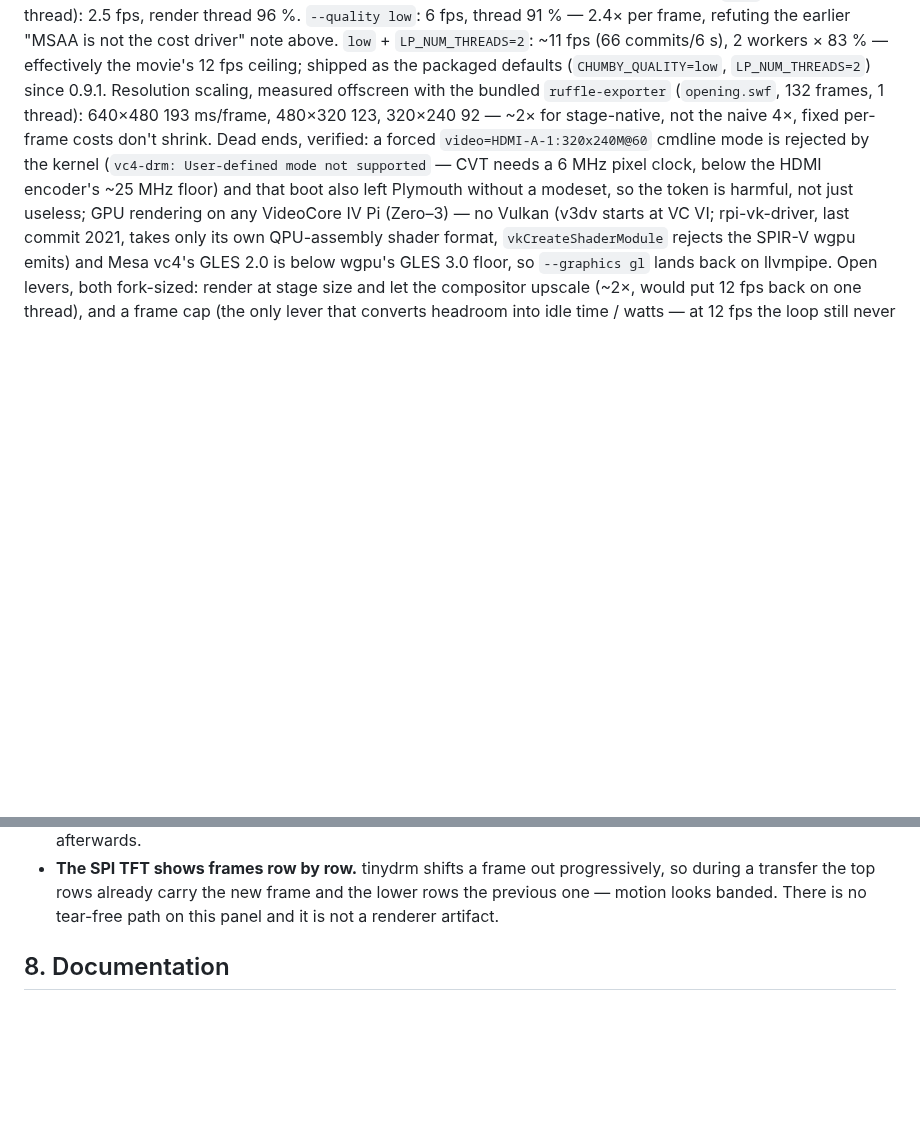
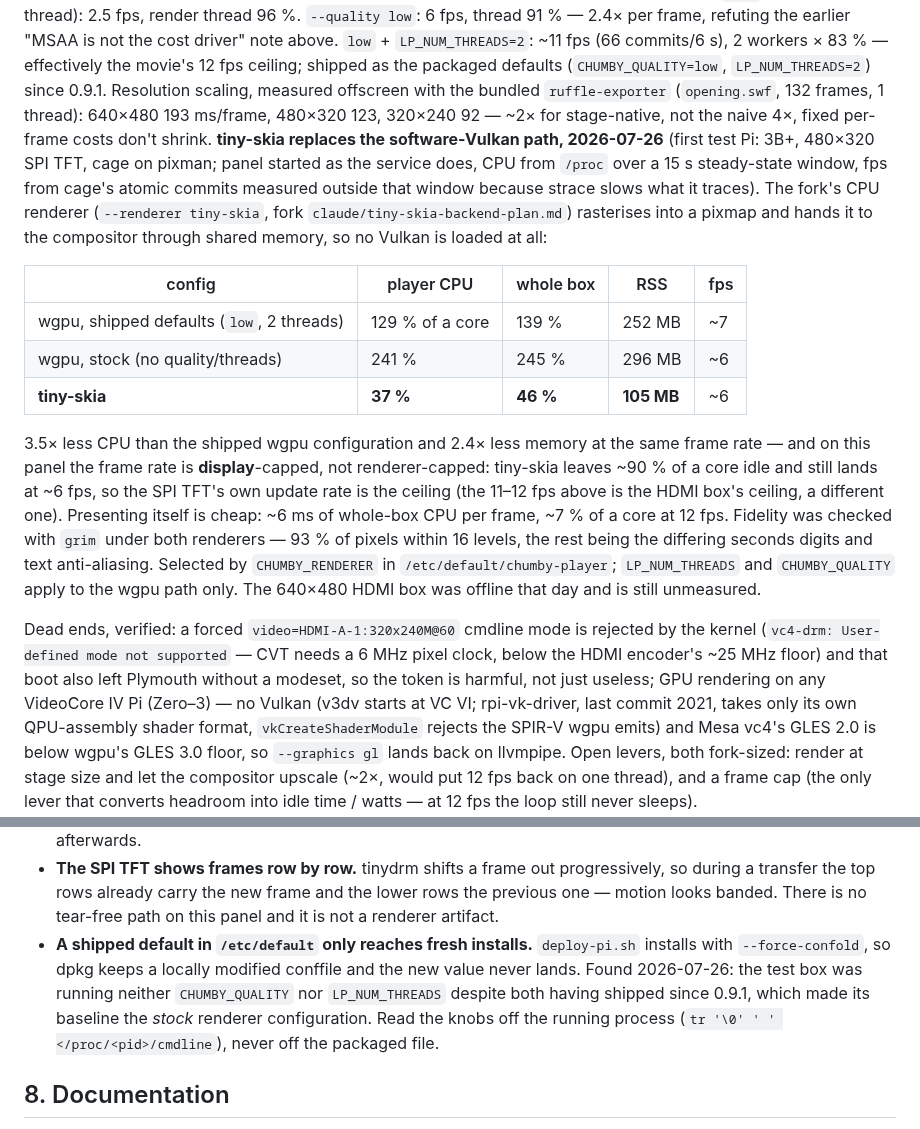
Before and after one commit to yanosz/chumby-pi, a Markdown page: claude-docs/development.md, 2 parts joined by grey strips. GitHub-like rendering; blank space fills up the shorter version.

```diff
--- a/claude-docs/development.md
+++ b/claude-docs/development.md
@@ -716,6 +716,32 @@ effectively the movie's 12 fps ceiling; shipped as the packaged defaults
 measured offscreen with the bundled `ruffle-exporter` (`opening.swf`, 132
 frames, 1 thread): 640×480 193 ms/frame, 480×320 123, 320×240 92 — ~2× for
 stage-native, not the naive 4×, fixed per-frame costs don't shrink.
+**tiny-skia replaces the software-Vulkan path, 2026-07-26** (first test Pi:
+3B+, 480×320 SPI TFT, cage on pixman; panel started as the service does, CPU
+from `/proc` over a 15 s steady-state window, fps from cage's atomic commits
+measured outside that window because strace slows what it traces). The fork's
+CPU renderer (`--renderer tiny-skia`, fork `claude/tiny-skia-backend-plan.md`)
+rasterises into a pixmap and hands it to the compositor through shared memory,
+so no Vulkan is loaded at all:
+
+| config | player CPU | whole box | RSS | fps |
+|---|---|---|---|---|
+| wgpu, shipped defaults (`low`, 2 threads) | 129 % of a core | 139 % | 252 MB | ~7 |
+| wgpu, stock (no quality/threads) | 241 % | 245 % | 296 MB | ~6 |
+| **tiny-skia** | **37 %** | **46 %** | **105 MB** | ~6 |
+
+3.5× less CPU than the shipped wgpu configuration and 2.4× less memory at the
+same frame rate — and on this panel the frame rate is **display**-capped, not
+renderer-capped: tiny-skia leaves ~90 % of a core idle and still lands at ~6 fps,
+so the SPI TFT's own update rate is the ceiling (the 11–12 fps above is the HDMI
+box's ceiling, a different one). Presenting itself is cheap: ~6 ms of whole-box
+CPU per frame, ~7 % of a core at 12 fps. Fidelity was checked with `grim` under
+both renderers — 93 % of pixels within 16 levels, the rest being the differing
+seconds digits and text anti-aliasing. Selected by `CHUMBY_RENDERER` in
+`/etc/default/chumby-player`; `LP_NUM_THREADS` and `CHUMBY_QUALITY` apply to the
+wgpu path only. The 640×480 HDMI box was offline that day and is still
+unmeasured.
+
 Dead ends, verified: a forced `video=HDMI-A-1:320x240M@60` cmdline mode is
 rejected by the kernel (`vc4-drm: User-defined mode not supported` — CVT
 needs a 6 MHz pixel clock, below the HDMI encoder's ~25 MHz floor) and that
@@ -770,6 +796,13 @@ These are the ones this repo owns.
   progressively, so during a transfer the top rows already carry the new frame
   and the lower rows the previous one — motion looks banded. There is no
   tear-free path on this panel and it is not a renderer artifact.
+- **A shipped default in `/etc/default` only reaches fresh installs.**
+  `deploy-pi.sh` installs with `--force-confold`, so dpkg keeps a locally
+  modified conffile and the new value never lands. Found 2026-07-26: the test
+  box was running neither `CHUMBY_QUALITY` nor `LP_NUM_THREADS` despite both
+  having shipped since 0.9.1, which made its baseline the *stock* renderer
+  configuration. Read the knobs off the running process
+  (`tr '\0' ' ' </proc/<pid>/cmdline`), never off the packaged file.
 
 ## 8. Documentation
 
```
Also changed, not shown: claude-docs/requirements.md (+20 -12 lines).
